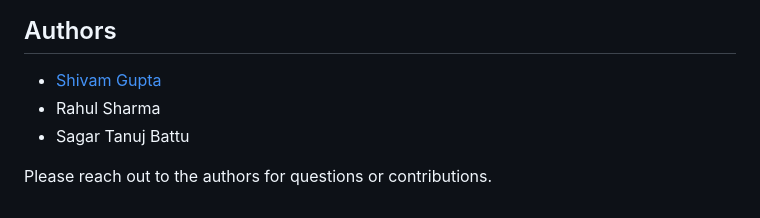
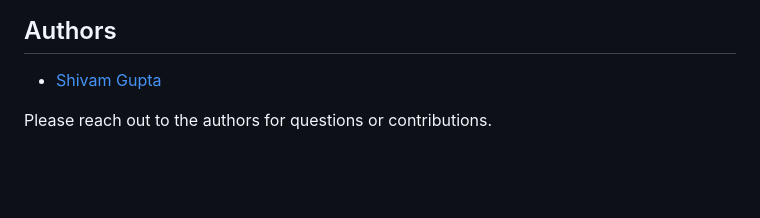
Before and after one commit to ShivamGupta92/Retinacare-Early-Detection-Of-Diabetic-Retinopathy, a Markdown page: README.md, the part around the change. Drawn GitHub-style; blank space fills up the shorter version.

```diff
--- a/README.md
+++ b/README.md
@@ -70,7 +70,5 @@ If you have any questions or feedback about RetinaCare, reach me out on linkedIn
 ## Authors
 
 - [Shivam Gupta](https://www.linkedin.com/in/shivam-gupta-453b13217)
-- Rahul Sharma
-- Sagar Tanuj Battu
 
 Please reach out to the authors for questions or contributions.
```
